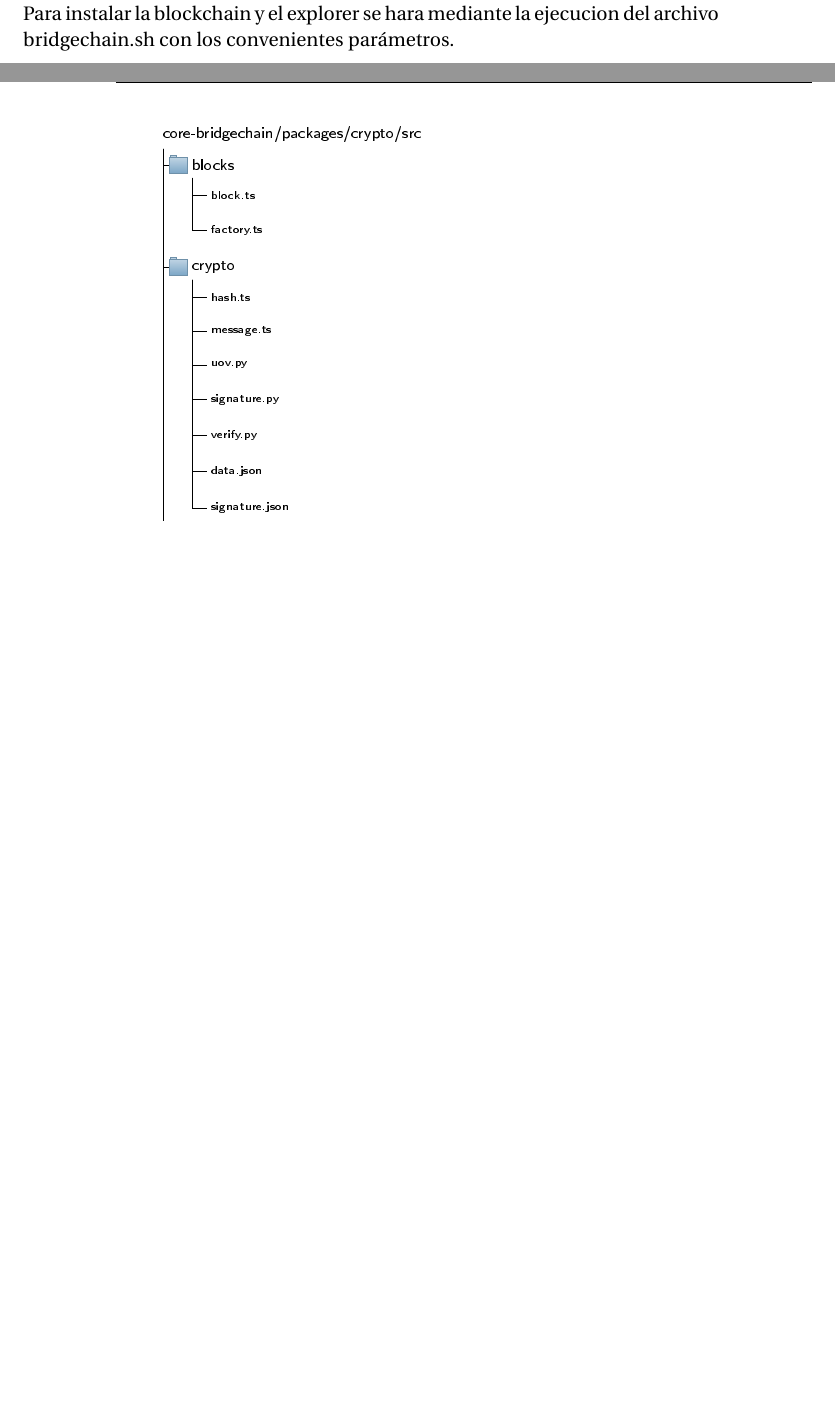
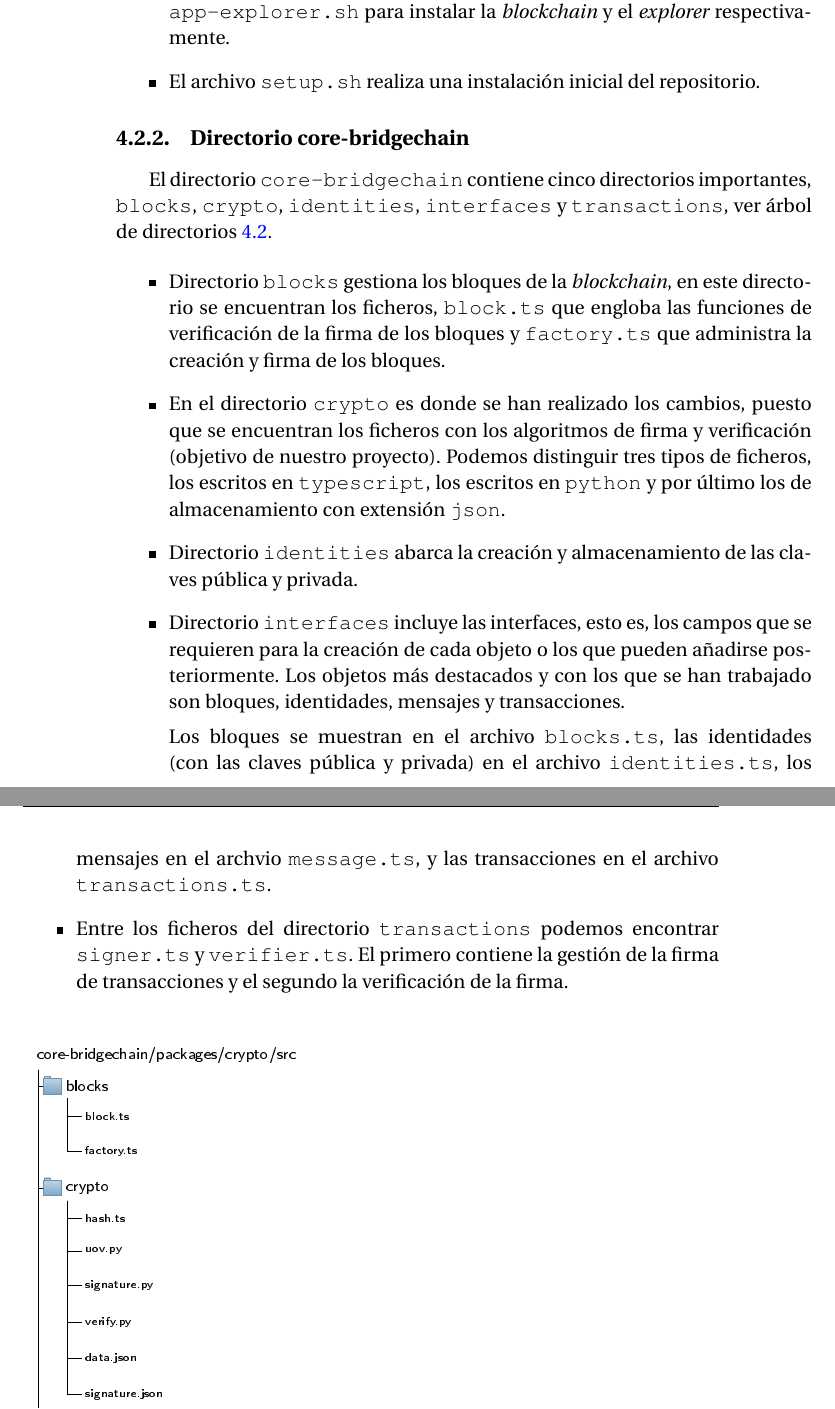
Before and after one commit to mvictoria1997/TFG, a LaTeX thesis (Memoria/proyecto.tex, which reads Memoria/capitulos/04_Diseno.tex): two parts of pages 59 and 60 of 99 before the commit and two parts of pages 60 and 61 of 101 after it, joined at a grey line, cut at the place of the change, the shorter picture padded with empty space. The pictures show the PDF file Memoria/proyecto.pdf that the author committed with the source.

Commit message:
Mem: Diseño

```diff
--- a/Memoria/capitulos/04_Diseno.tex
+++ b/Memoria/capitulos/04_Diseno.tex
@@ -13,8 +13,11 @@ El fichero \texttt{luov.py} incorpora main con un ejemplo de uso del algoritmo i
 
 \section{Ecosistema ARK}
 
-El ecosistema ark se ha instalado en un docker \texttt{ubuntu:xenial}. Nos encontramos con las carpetas deployer, core-bridgechain y core-explorer.
+El ecosistema ark se ha instalado en un docker \texttt{ubuntu:xenial}. En el \textit{home} del mismo, nos encontramos con las tres carpetas necesarias para la ejecución e instalación tanto de la \textit{blockchain} y como del \textit{explorer}, estas son \texttt{deployer}, \texttt{core-bridgechain} y \texttt{core-explorer}. A continuación se van a explicar para que sirven las dos primeras, puesto que del \texttt{core-explorer} no ha habido ninguna modificación y se ha usado con todos los valores por defecto.
 
-La carpeta deployer contiene la instalación de la \textit{blockchain} y del \textit{explorer}. Para instalar la blockchain y el explorer se hara mediante la ejecucion del archivo bridgechain.sh con los convenientes parámetros.
+\subsection{Directorio deployer}
+La carpeta \texttt{deployer} contiene varios directorios y ficheros siendo los más importantes, \texttt{app}, \texttt{bridgechain.sh}, \texttt{setup.sh}, ver árbol de directorio \ref{tree:depl}.
 
 
+\begin{figure}[H]
+	\begin{forest}
@@ -20,0 +56,6 @@ La carpeta deployer contiene la instalación de la \textit{blockchain} y del \te
+	\end{forest}
+	\caption{Árbol de directorios de deployer}
+	\label{tree:depl}
+\end{figure}
+
+\begin{itemize}
@@ -21,3 +66,32 @@ La carpeta deployer contiene la instalación de la \textit{blockchain} y del \te
+	\end{lstlisting}
+
+	El segundo archivo, \texttt{app-explorer.sh},  clona e instala el repositorio de github \texttt{ArkEcosystem/explorer} no se hace ningún cambio puesto que se va a utilizar todo por defecto.
+
+	\item El archivo \texttt{bridgchain.sh} ejecuta los archivos \texttt{app-core.sh} y \texttt{app-explorer.sh} para instalar la \textit{blockchain} y el \textit{explorer} respectivamente.
+	\item El archivo \texttt{setup.sh} realiza una instalación inicial del repositorio.
+\end{itemize}
+
+
+\subsection{Directorio core-bridgechain}
+
+El directorio \texttt{core-bridgechain} contiene cinco directorios importantes, \texttt{blocks}, \texttt{crypto}, \texttt{identities}, \texttt{interfaces} y \texttt{transactions}, ver árbol de directorios \ref{tree:core-b}.
+
+\begin{itemize}
+	\item Directorio \texttt{blocks} gestiona los bloques de la \textit{blockchain}, en este directorio se encuentran los ficheros, \texttt{block.ts} que engloba las funciones de verificación de la firma de los bloques y \texttt{factory.ts} que administra la creación y firma de los bloques.
+	\item En el directorio \texttt{crypto} es donde se han realizado los cambios, puesto que se encuentran los ficheros con los algoritmos de firma y verificación (objetivo de nuestro proyecto). Podemos distinguir tres tipos de ficheros, los escritos en \texttt{typescript}, los escritos en \texttt{python} y por último los de almacenamiento con extensión \texttt{json}.
+
+	De los escritos en \texttt{typescript} destaca el fichero \texttt{hash.ts}
+
+
+
+	\item Directorio \texttt{identities} abarca la creación y almacenamiento de las claves pública y privada.
+	\item Directorio \texttt{interfaces} incluye las interfaces, esto es, los campos que se requieren para la creación de cada objeto o los que pueden añadirse posteriormente. Los objetos más destacados y con los que se han trabajado son bloques, identidades, mensajes y transacciones.
+
+	Los bloques se muestran en el archivo \texttt{blocks.ts}, las identidades (con las claves pública y privada) en el archivo \texttt{identities.ts}, los mensajes en el archvio \texttt{message.ts}, y las transacciones en el archivo \texttt{transactions.ts}.
+	\item Entre los ficheros del directorio \texttt{transactions} podemos encontrar \texttt{signer.ts} y \texttt{verifier.ts}. El primero contiene la gestión de la firma de transacciones y el segundo la verificación de la firma.
+\end{itemize}
+
+\begin{figure}[H]
 	\begin{forest}
 	  for tree={
 		font=\scriptsize\sffamily,
@@ -50,7 +124,6 @@ La carpeta deployer contiene la instalación de la \textit{blockchain} y del \te
 		  ]
 		  [crypto
 			[hash.ts, file]
-	[message.ts, file]
 			[uov.py, file]
 			[signature.py, file]
 			[verify.py, file]
@@ -70,3 +143,6 @@ La carpeta deployer contiene la instalación de la \textit{blockchain} y del \te
 		  ]
 		]
 	\end{forest}
+	\caption{Árbol de directorios de core-bridgechain}
+	\label{tree:core-b}
+\end{figure}
```
Also changed, not shown: Memoria/apendices/apendice_manual_usuario.tex (+1 -0 lines), Memoria/proyecto.pdf, Memoria/capitulos/04_Diseno.tex (36 more changed lines), 7 other files. Lines whose indentation alone changed are shown as unchanged.
